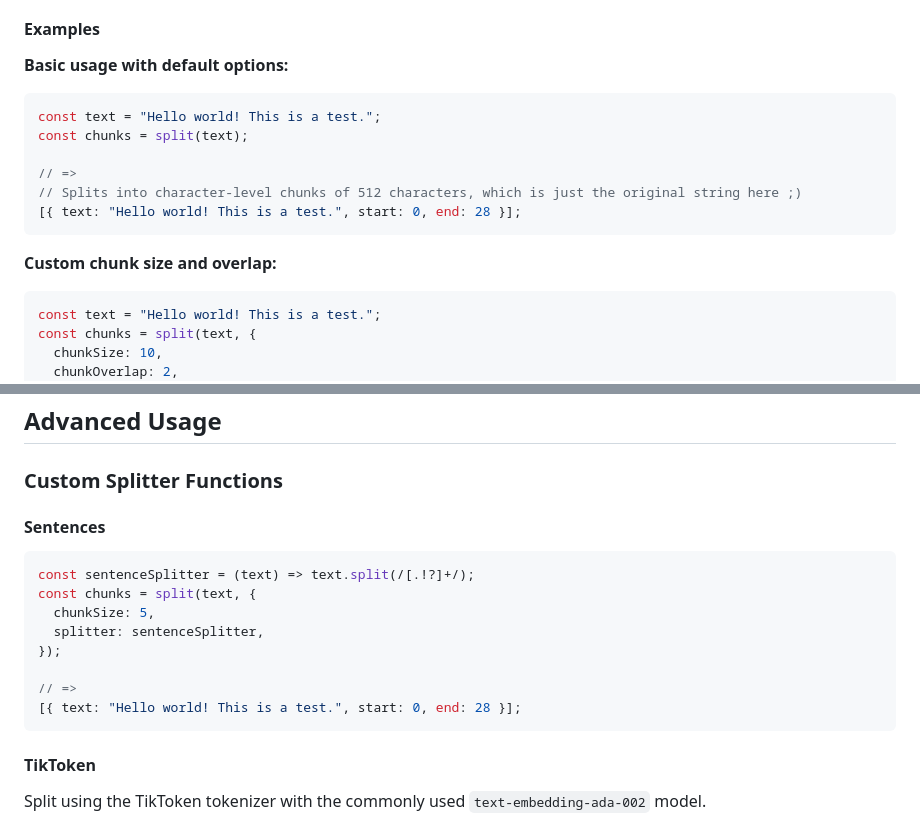
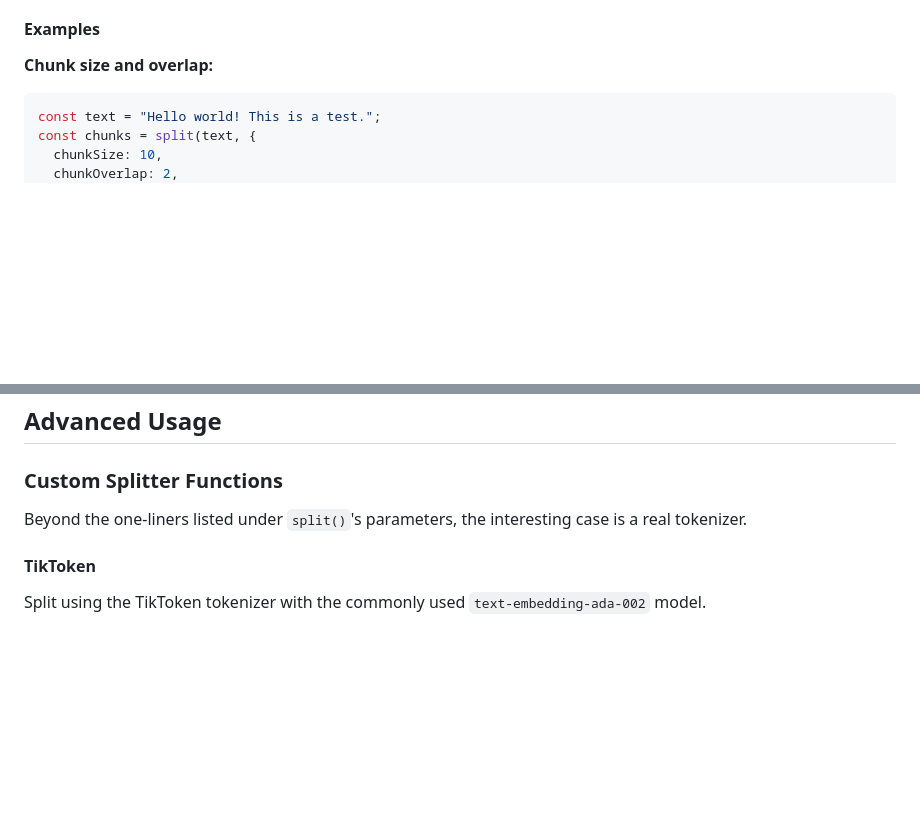
Before and after one commit to nearform/llm-splitter, a Markdown page: README.md, 2 parts joined by grey strips. Drawn GitHub-style; blank space fills up the shorter version.

````diff
--- a/README.md
+++ b/README.md
@@ -99,18 +97,7 @@ narrowing automatically; `getChunk` narrows the same way. Passing a value typed
 
 #### Examples
 
-**Basic usage with default options:**
-
-```js
-const text = "Hello world! This is a test.";
-const chunks = split(text);
-
-// =>
-// Splits into character-level chunks of 512 characters, which is just the original string here ;)
-[{ text: "Hello world! This is a test.", start: 0, end: 28 }];
-```
-
-**Custom chunk size and overlap:**
+**Chunk size and overlap:**
 
 ```js
 const text = "Hello world! This is a test.";
@@ -272,18 +259,8 @@ const chunk = getChunk(texts, 0, 16);
 
 ### Custom Splitter Functions
 
-#### Sentences
-
-```js
-const sentenceSplitter = (text) => text.split(/[.!?]+/);
-const chunks = split(text, {
-  chunkSize: 5,
-  splitter: sentenceSplitter,
-});
-
-// =>
-[{ text: "Hello world! This is a test.", start: 0, end: 28 }];
-```
+Beyond the one-liners listed under `split()`'s parameters, the interesting case is a real
+tokenizer.
 
 #### TikToken
 
````
Also changed, not shown: other parts of README.md (+11 -41 lines).
